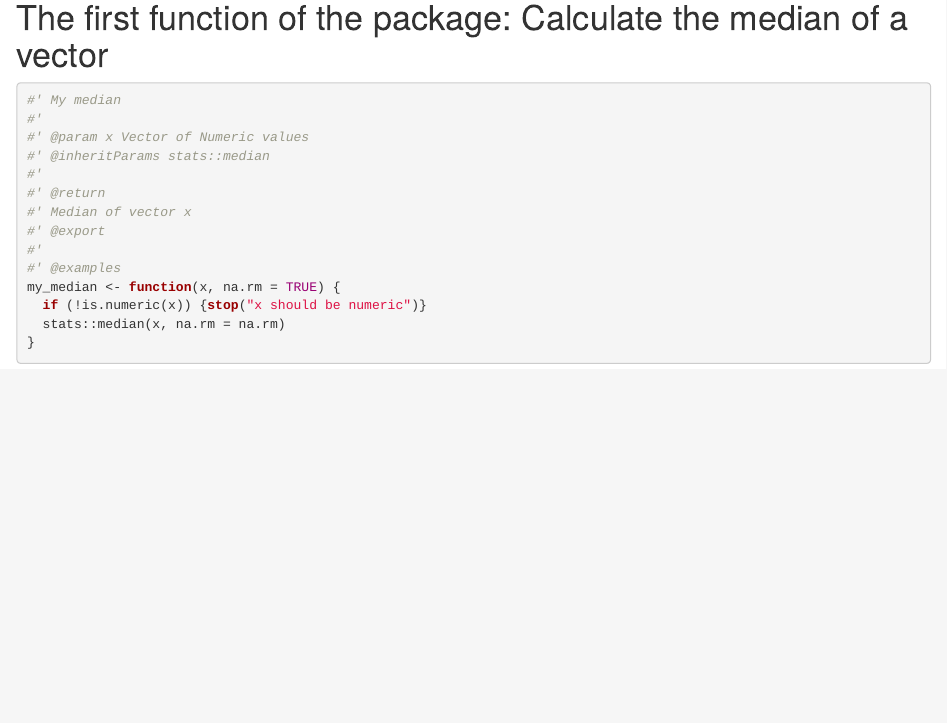
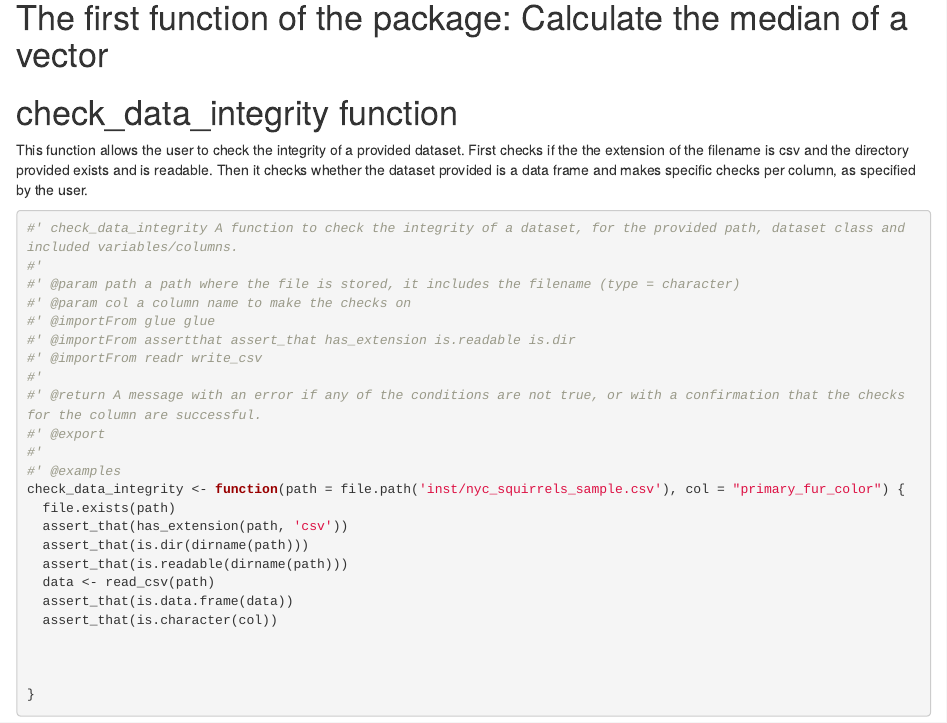
Before and after one commit to thinkr-n2-mars2022/autonomy.anna, an R Markdown document (dev/flat_full.Rmd): the page in a window 1100 px wide, from 800 px down. Rendered offline with R 4.5, knitr and Pandoc, with nearby package versions; code that draws random numbers runs with fixed seeds of ours; some code elsewhere in the file could not run offline.

Commit message:
Updates on flat files

````diff
--- a/dev/flat_full.Rmd
+++ b/dev/flat_full.Rmd
@@ -59,21 +86,32 @@ After inflating the template
 
 -  This function code will be added in a new file in the "R/" directory
 -->
-
-```{r function}
-#' My median
+# check_data_integrity function
+This function allows the user to check the integrity of a provided dataset. First checks if the the extension of the filename is csv and the directory provided exists and is readable. Then it checks whether the dataset provided is a data frame and makes specific checks per column, as specified by the user.
+```{r check_data_integrity}
+#' check_data_integrity A function to check the integrity of a dataset, for the provided path, dataset class and included variables/columns.
 #'
-#' @param x Vector of Numeric values
-#' @inheritParams stats::median
+#' @param path a path where the file is stored, it includes the filename (type = character)
+#' @param col a column name to make the checks on
+#' @importFrom glue glue
+#' @importFrom assertthat assert_that has_extension is.readable is.dir
+#' @importFrom readr write_csv
 #'
-#' @return
-#' Median of vector x
+#' @return A message with an error if any of the conditions are not true, or with a confirmation that the checks for the column are successful.
 #' @export
 #'
 #' @examples
-my_median <- function(x, na.rm = TRUE) {
-  if (!is.numeric(x)) {stop("x should be numeric")}
-  stats::median(x, na.rm = na.rm)
+check_data_integrity <- function(path = file.path('inst/nyc_squirrels_sample.csv'), col = "primary_fur_color") {
+  file.exists(path)
+  assert_that(has_extension(path, 'csv'))
+  assert_that(is.dir(dirname(path)))
+  assert_that(is.readable(dirname(path)))
+  data <- read_csv(path)
+  assert_that(is.data.frame(data))
+  assert_that(is.character(col))
+
+
+
 }
 ```
 
````
Also changed, not shown: dev/flat_additional.Rmd (+4 -0 lines), dev/flat_full.Rmd (27 more changed lines).
